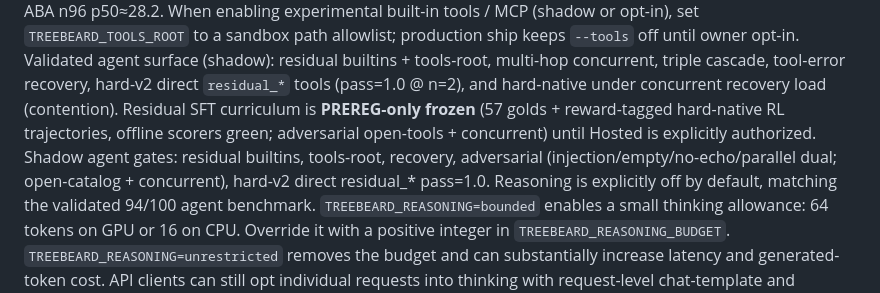
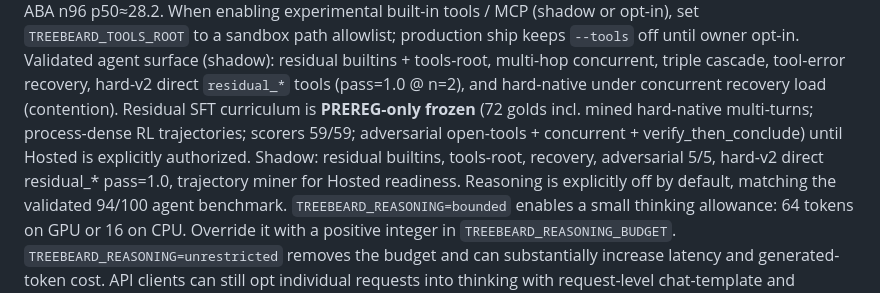
Before and after one commit to newjordan/treebeard, a Markdown page: README.md, the part around the change. GitHub-like rendering.

Commit message:
package: PREREG 72 mined trajectories + process-dense RL notes
Hosted-ready process-dense rewards and scorer-green mined multi-turns;
still PREREG_ONLY until owner authorizes Hosted spend.

```diff
--- a/README.md
+++ b/README.md
@@ -127,8 +127,8 @@ When enabling experimental built-in tools / MCP (shadow or opt-in), set
 builtins + tools-root, multi-hop concurrent, triple cascade, tool-error recovery,
 hard-v2 direct `residual_*` tools (pass=1.0 @ n=2), and hard-native under
 concurrent recovery load (contention). Residual SFT curriculum is
-**PREREG-only frozen** (57 golds + reward-tagged hard-native RL trajectories, offline scorers green; adversarial open-tools + concurrent) until Hosted is
-explicitly authorized. Shadow agent gates: residual builtins, tools-root, recovery, adversarial (injection/empty/no-echo/parallel dual; open-catalog + concurrent), hard-v2 direct residual_* pass=1.0. Reasoning
+**PREREG-only frozen** (72 golds incl. mined hard-native multi-turns; process-dense RL trajectories; scorers 59/59; adversarial open-tools + concurrent + verify_then_conclude) until Hosted is
+explicitly authorized. Shadow: residual builtins, tools-root, recovery, adversarial 5/5, hard-v2 direct residual_* pass=1.0, trajectory miner for Hosted readiness. Reasoning
 is explicitly off by default, matching the validated 94/100 agent
 benchmark. `TREEBEARD_REASONING=bounded` enables a small thinking allowance:
 64 tokens on GPU or 16 on CPU. Override it with a positive integer in
```
